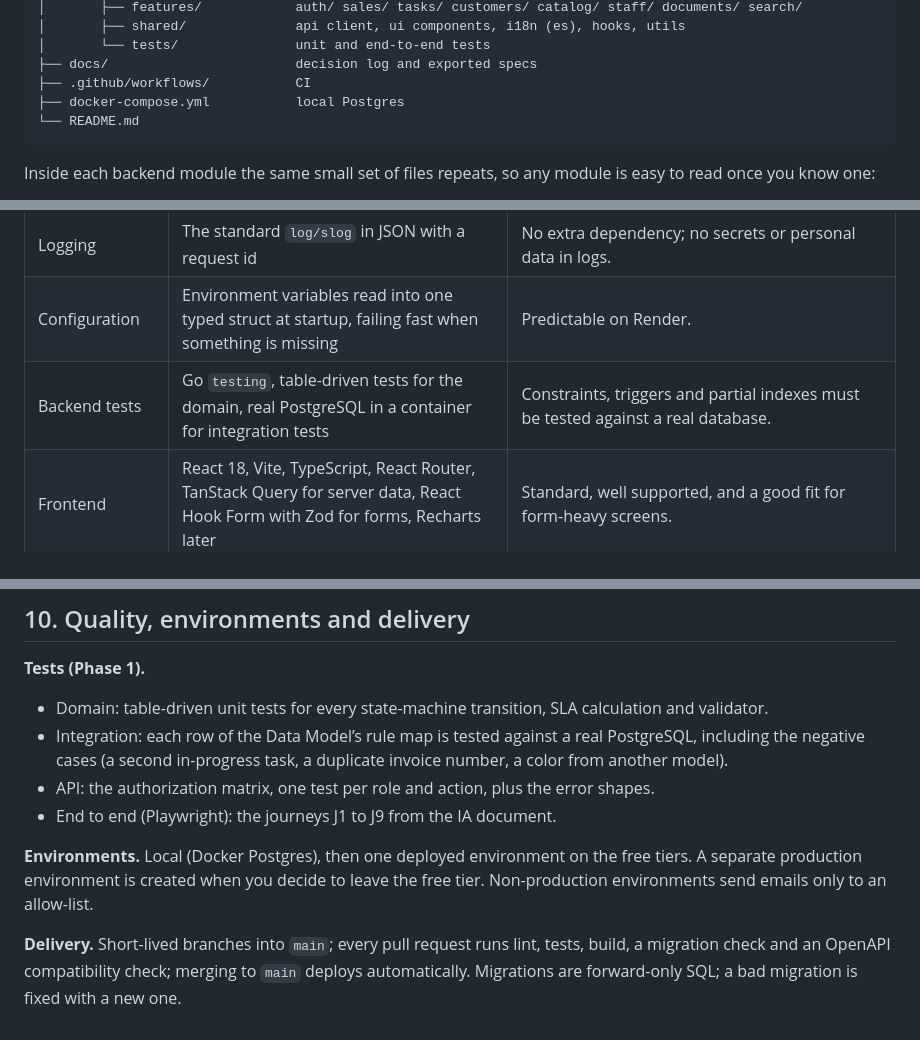
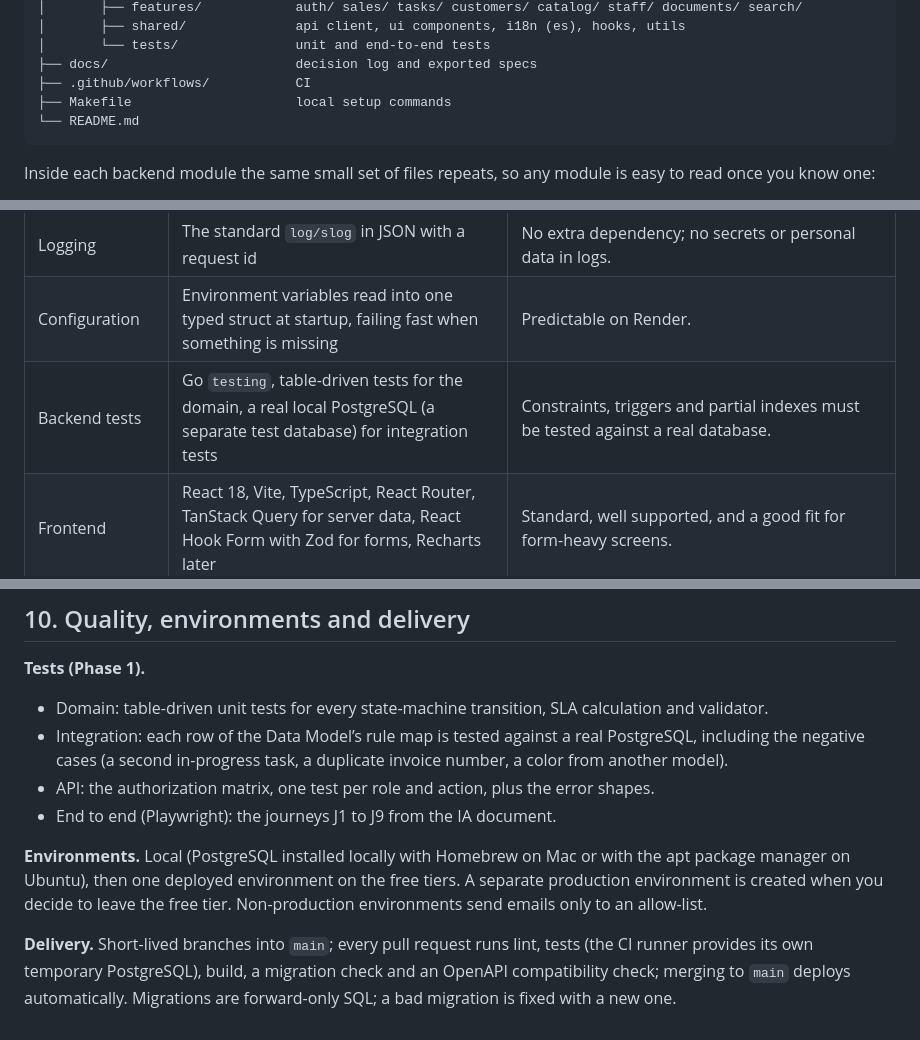
Before and after one commit to luisalejandrordc/EndoTrack, a Markdown page: docs/phase-1/architecture-api-contract.md, 3 parts joined by grey strips. Drawn GitHub-style.

Commit message:
replace docked with local postgresql installation

````diff
--- a/docs/phase-1/architecture-api-contract.md
+++ b/docs/phase-1/architecture-api-contract.md
@@ -70,7 +70,7 @@ grupo-pana-endoso/
 │       └── tests/               unit and end-to-end tests
 ├── docs/                        decision log and exported specs
 ├── .github/workflows/           CI
-├── docker-compose.yml           local Postgres
+├── Makefile                     local setup commands
 └── README.md
 ```
 
@@ -95,7 +95,7 @@ Inside each backend module the same small set of files repeats, so any module is
 | IDs                  | `google/uuid` generating UUIDv7                                                                                              | Time-ordered keys.                                                                                                                                                     |
 | Logging              | The standard `log/slog` in JSON with a request id                                                                            | No extra dependency; no secrets or personal data in logs.                                                                                                              |
 | Configuration        | Environment variables read into one typed struct at startup, failing fast when something is missing                          | Predictable on Render.                                                                                                                                                 |
-| Backend tests        | Go `testing`, table-driven tests for the domain, real PostgreSQL in a container for integration tests                        | Constraints, triggers and partial indexes must be tested against a real database.                                                                                      |
+| Backend tests        | Go `testing`, table-driven tests for the domain, a real local PostgreSQL (a separate test database) for integration tests    | Constraints, triggers and partial indexes must be tested against a real database.                                                                                      |
 | Frontend             | React 18, Vite, TypeScript, React Router, TanStack Query for server data, React Hook Form with Zod for forms, Recharts later | Standard, well supported, and a good fit for form-heavy screens.                                                                                                       |
 | UI kit               | Tailwind CSS with shadcn/ui components                                                                                       | Accessible building blocks you own and can restyle.                                                                                                                    |
 | Spanish text         | One typed dictionary and a tiny `t()` helper                                                                                 | A full i18n library is unnecessary for one language, and keys keep a later switch possible.                                                                            |
@@ -210,6 +210,6 @@ Phase 3 adds the scheduler endpoints (authenticated with a secret, not a user),
 - API: the authorization matrix, one test per role and action, plus the error shapes.
 - End to end (Playwright): the journeys J1 to J9 from the IA document.
 
-**Environments.** Local (Docker Postgres), then one deployed environment on the free tiers. A separate production environment is created when you decide to leave the free tier. Non-production environments send emails only to an allow-list.
+**Environments.** Local (PostgreSQL installed locally with Homebrew on Mac or with the apt package manager on Ubuntu), then one deployed environment on the free tiers. A separate production environment is created when you decide to leave the free tier. Non-production environments send emails only to an allow-list.
 
-**Delivery.** Short-lived branches into `main`; every pull request runs lint, tests, build, a migration check and an OpenAPI compatibility check; merging to `main` deploys automatically. Migrations are forward-only SQL; a bad migration is fixed with a new one.
+**Delivery.** Short-lived branches into `main`; every pull request runs lint, tests (the CI runner provides its own temporary PostgreSQL), build, a migration check and an OpenAPI compatibility check; merging to `main` deploys automatically. Migrations are forward-only SQL; a bad migration is fixed with a new one.
````
